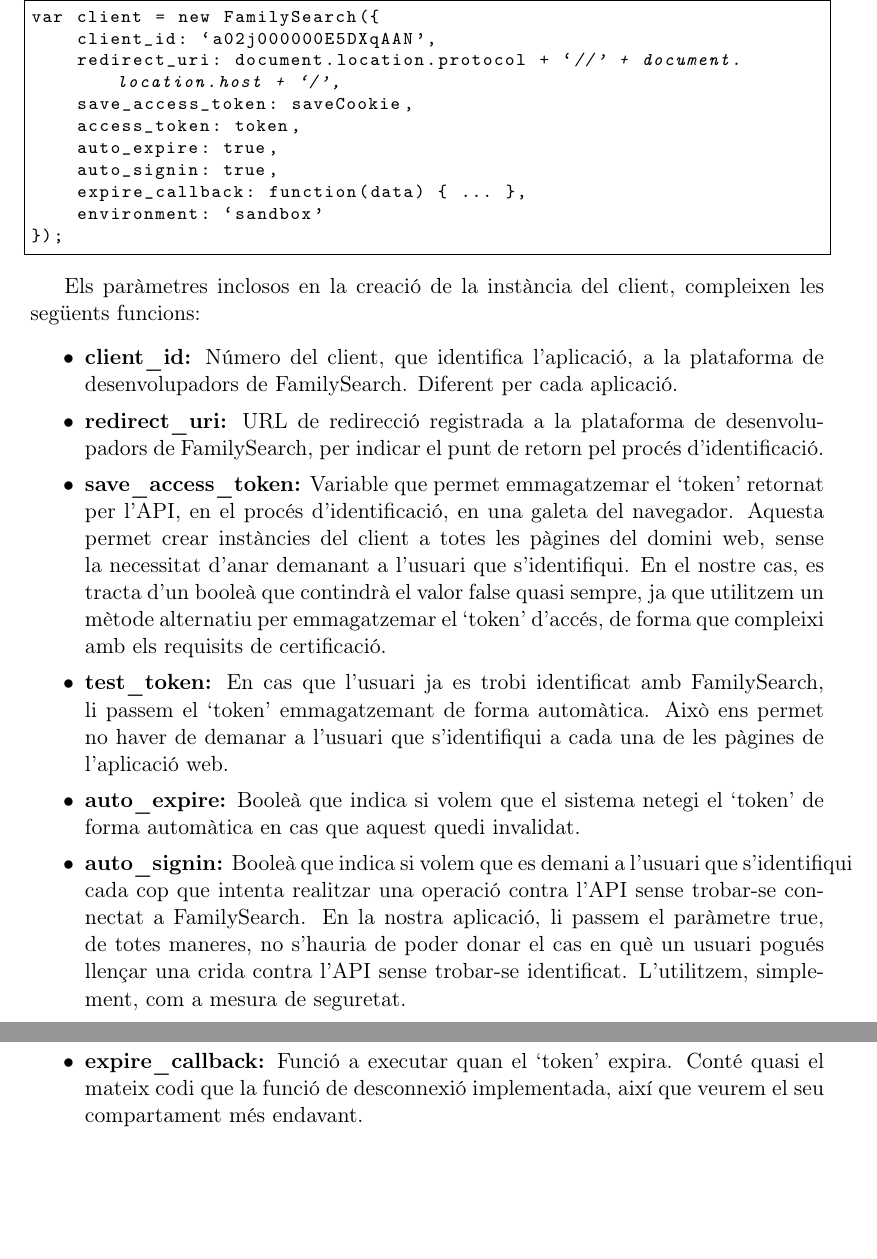
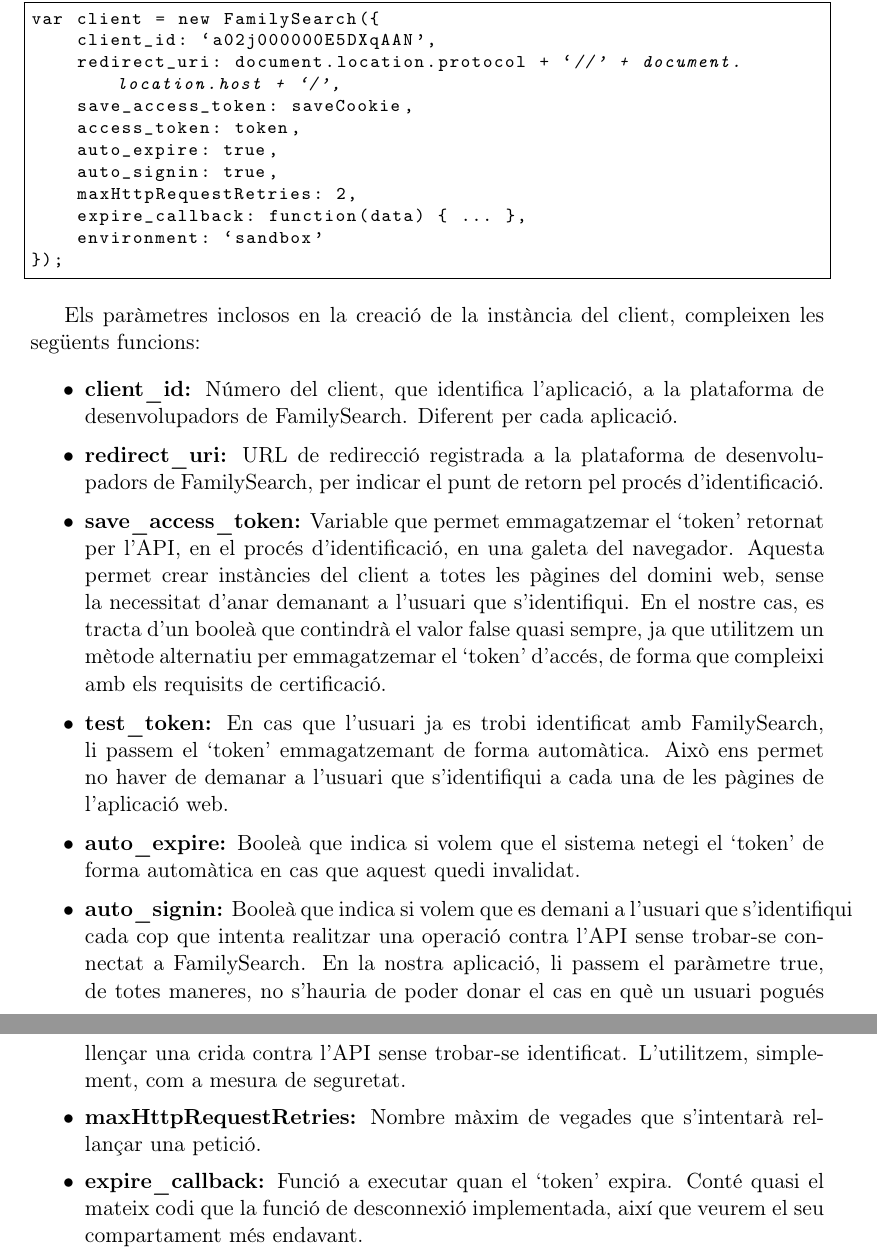
Before and after one commit to Rayl3k/memoria-pfc, a LaTeX book (latex/main.tex, which reads latex/sections/11/02_connection/02_extraFiles/01_client.tex): two parts of pages 179 and 180 of 222, joined at a grey line, cut so that both start at the same text, the shorter picture padded with empty space. Compiled offline with pdfLaTeX.

Commit message:
updated one line of client.js

```diff
--- a/latex/sections/11/02_connection/02_extraFiles/01_client.tex
+++ b/latex/sections/11/02_connection/02_extraFiles/01_client.tex
@@ -19,6 +19,7 @@
     access_token: token,
     auto_expire: true,
     auto_signin: true,
+    maxHttpRequestRetries: 2,
     expire_callback: function(data) { ... },
     environment: `sandbox'
 });
@@ -33,6 +34,7 @@
     \item \textbf{test\_token:} En cas que l'usuari ja es trobi identificat amb FamilySearch, li passem el `token' emmagatzemant de forma automàtica. Això ens permet no haver de demanar a l'usuari que s'identifiqui a cada una de les pàgines de l'aplicació web.
     \item \textbf{auto\_expire:} Booleà que indica si volem que el sistema netegi el `token' de forma automàtica en cas que aquest quedi invalidat.
     \item \textbf{auto\_signin:} Booleà que indica si volem que es demani a l'usuari que s'identifiqui cada cop que intenta realitzar una operació contra l'API sense trobar-se connectat a FamilySearch. En la nostra aplicació, li passem el paràmetre true, de totes maneres, no s'hauria de poder donar el cas en què un usuari pogués llençar una crida contra l'API sense trobar-se identificat. L'utilitzem, simplement, com a mesura de seguretat.
+    \item \textbf{maxHttpRequestRetries:} Nombre màxim de vegades que s'intentarà rellançar una petició.
     \item \textbf{expire\_callback:} Funció a executar quan el `token' expira. Conté quasi el mateix codi que la funció de desconnexió implementada, així que veurem el seu compartament més endavant.
     \item \textbf{environment:} Entorn de l'API de FamilySearch en el que ens volem connectar: `production', `sandbox', `beta', etcètera.
 \end{itemize}
```
